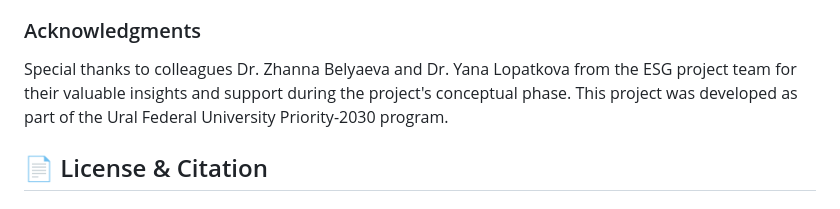
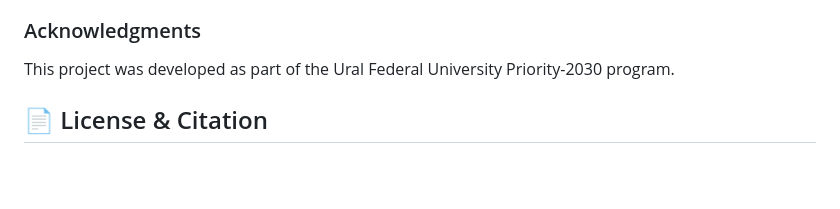
Before and after one commit to ibrahimalnafrah/SDG.UrFu.Eng, a Markdown page: README.md, the part around the change. Drawn GitHub-style; blank space fills up the shorter version.

```diff
--- a/README.md
+++ b/README.md
@@ -92,7 +92,7 @@ Documents often align with multiple SDGs. The classifier provides scores for all
 - Feature requests and suggestions are welcome
 
 ### Acknowledgments
-Special thanks to colleagues Dr. Zhanna Belyaeva and Dr. Yana Lopatkova from the ESG project team for their valuable insights and support during the project's conceptual phase. This project was developed as part of the Ural Federal University Priority-2030 program.
+This project was developed as part of the Ural Federal University Priority-2030 program.
 
 ## 📄 License & Citation
 
```
